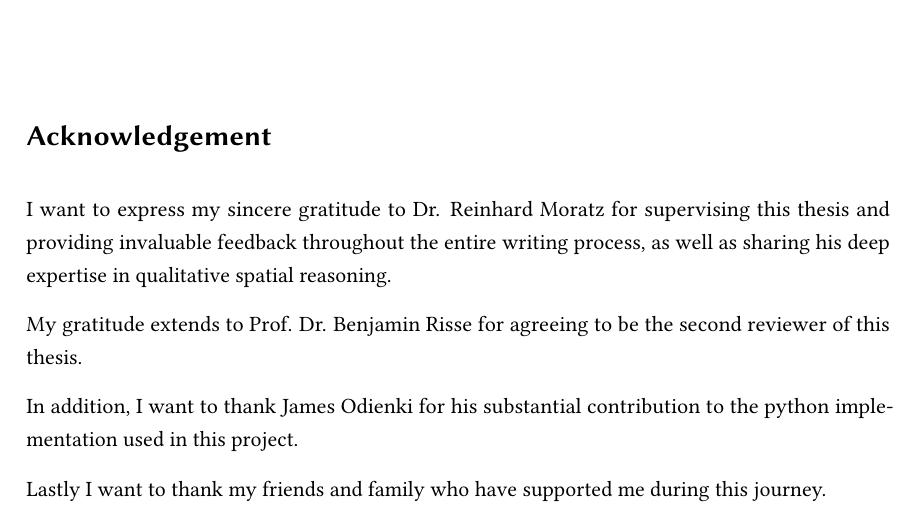
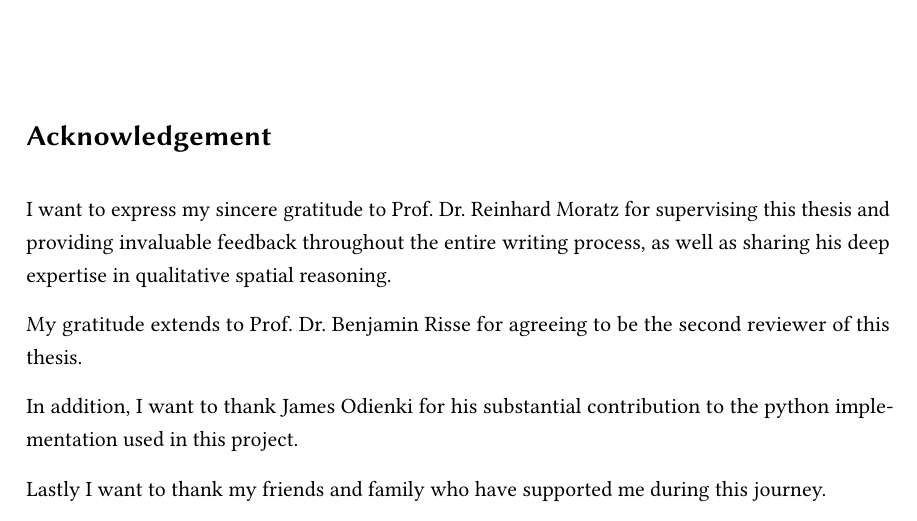
Before and after one commit to xiklas/bachelor_thesis, a LaTeX thesis (thesis.tex, which reads chapter/acknowledgement.tex): part of page 7 of 63, cut so that both start at the same text. Compiled offline with pdfLaTeX.

Commit message:
Interword spacing

```diff
--- a/chapter/acknowledgement.tex
+++ b/chapter/acknowledgement.tex
@@ -8,9 +8,9 @@
 % --- Content begins here, left-aligned by default ---
 \section*{Acknowledgement}
 
-I want to express my sincere gratitude to Dr. Reinhard Moratz for supervising this thesis and providing invaluable feedback throughout the entire writing process, as well as sharing his deep expertise in qualitative spatial reasoning.
+I want to express my sincere gratitude to Prof.\ Dr.\ Reinhard Moratz for supervising this thesis and providing invaluable feedback throughout the entire writing process, as well as sharing his deep expertise in qualitative spatial reasoning.
 
-My gratitude extends to Prof. Dr. Benjamin Risse for agreeing to be the second reviewer of this thesis.
+My gratitude extends to Prof.\ Dr.\ Benjamin Risse for agreeing to be the second reviewer of this thesis.
 
 In addition, I want to thank James Odienki for his substantial contribution to the python implementation used in this project.
 
```
